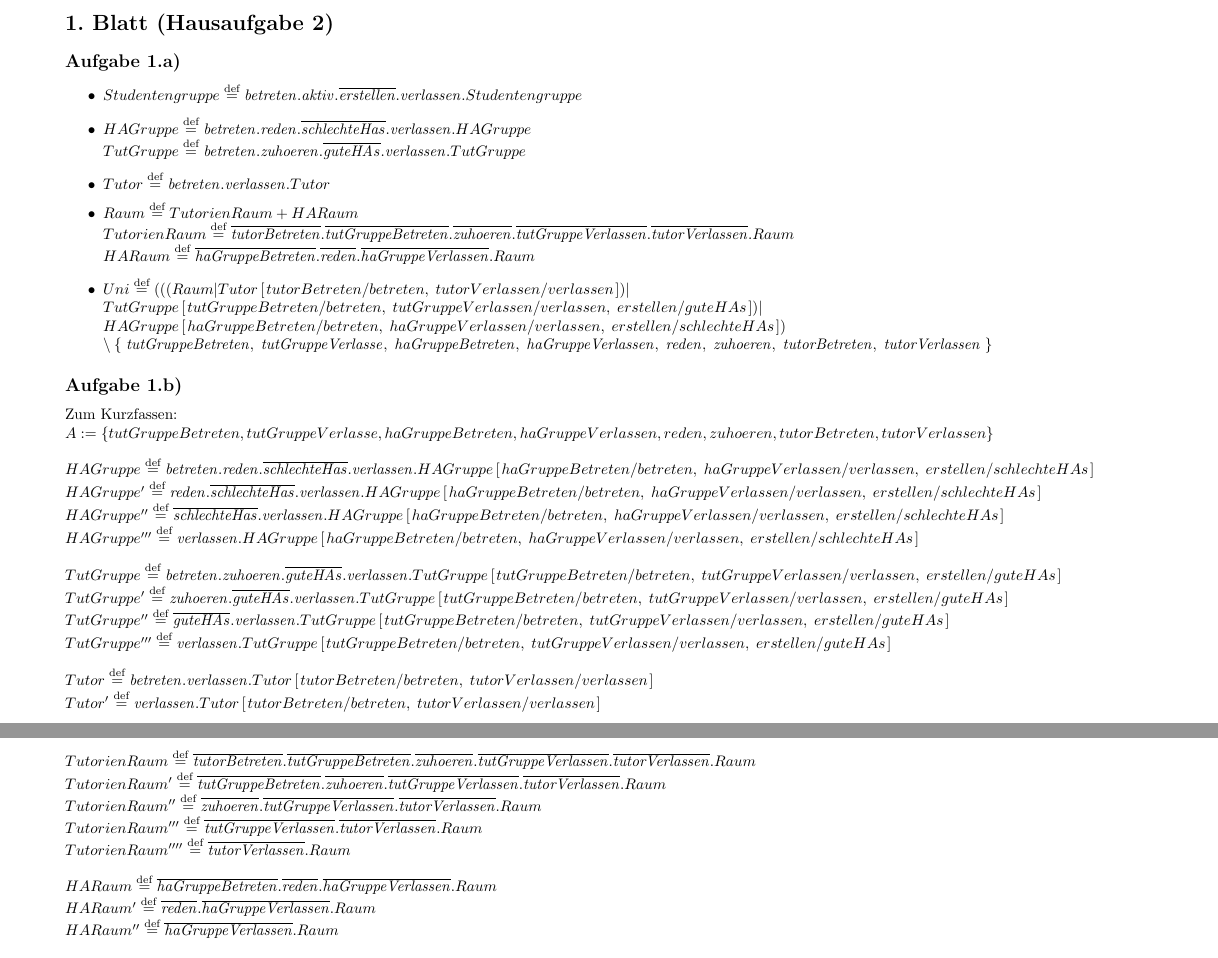
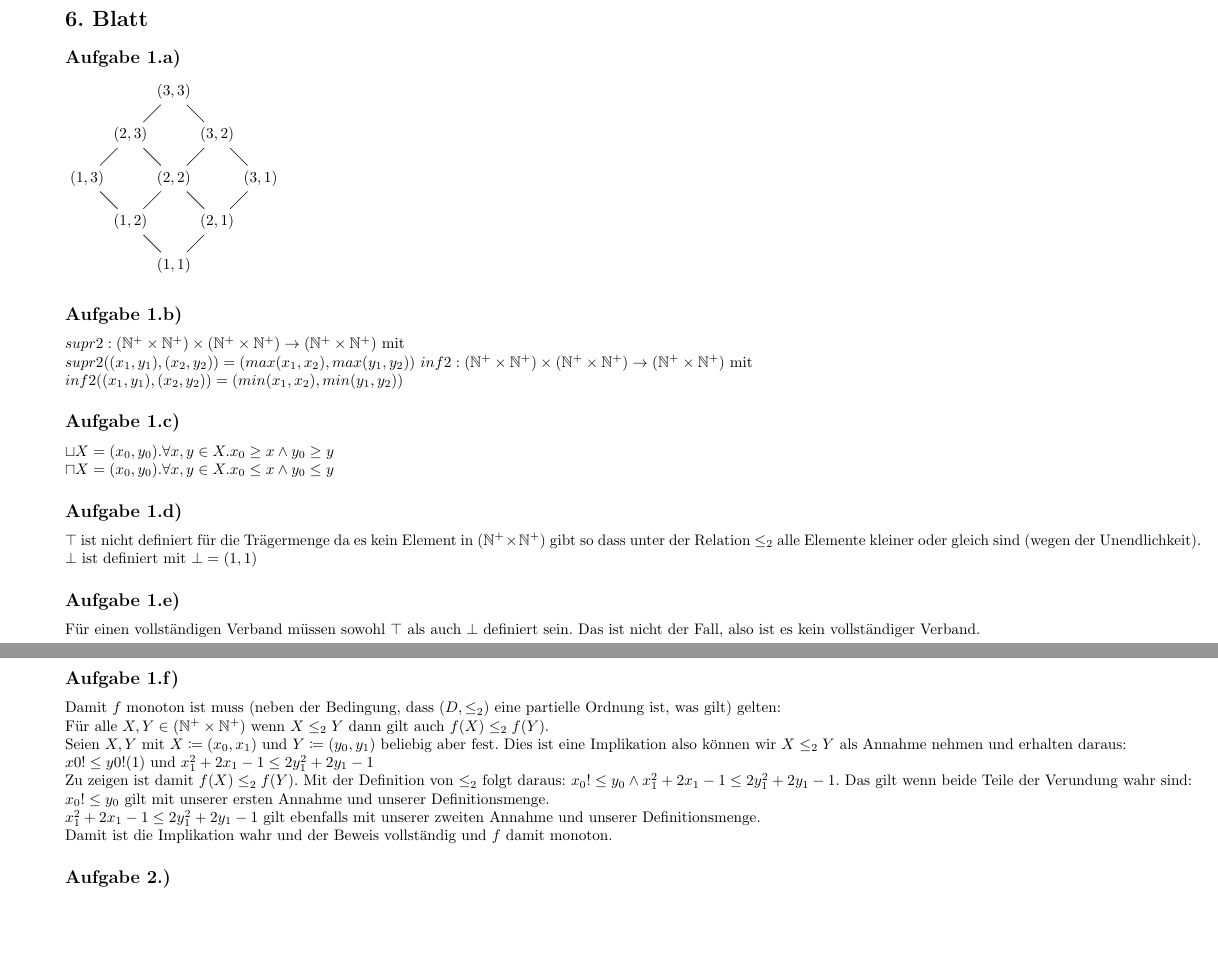
Before and after one commit to moritzschaefer/HAs, a LaTeX document (TheGI3/Abgabe2/ha.tex): two parts of pages 2 and 3 of 13, joined at a grey line, cut so that both start at the same text, the shorter picture padded with empty space. Compiled offline with pdfLaTeX.

```diff
--- a/TheGI3/Abgabe2/ha.tex
+++ b/TheGI3/Abgabe2/ha.tex
@@ -7,6 +7,7 @@
 \geometry{verbose,a4paper,tmargin=25mm,bmargin=25mm,lmargin=15mm,rmargin=20mm}
 \usepackage[arrow, matrix, curve]{xy}
 
+\usepackage{mathtools}
 
 \usepackage{semantic}
 \usepackage{xifthen} \usepackage{ifthen} \usepackage{ifmtarg} %\usepackage{graphicx} %wenn man die diagrame lieber so einscannt
@@ -44,53 +45,65 @@
 
 \newpage
 
-\section*{1. Blatt (Hausaufgabe 2)} % Produces section heading. Lower-level
+\section*{6. Blatt } % Produces section heading. Lower-level
 \subsection*{Aufgabe 1.a)}
 
-% aufzaehlung enumerate item
-\begin{itemize}
-  \item $ Studentengruppe \CCSDef \In{betreten}{}.\In{aktiv}{}.\Out{erstellen}{}.\In{verlassen}{}.Studentengruppe $
-  \item
-    $ HAGruppe \CCSDef \In{betreten}{}.\In{reden}{}.\Out{schlechteHas}{}.\In{verlassen}{}.HAGruppe $ \\
-    $ TutGruppe \CCSDef \In{betreten}{}.\In{zuhoeren}{}.\Out{guteHAs}{}.\In{verlassen}{}.TutGruppe $
+\begin{tikzpicture}
+  \node (max) at (0,2) {$(3,3)$};
 
-  \item
-$ Tutor \CCSDef \In{betreten}{}.\In{verlassen}{}.Tutor $
-\item
-  $ Raum \CCSDef TutorienRaum + HARaum \\
-TutorienRaum \CCSDef \Out{tutorBetreten}{}.\Out{tutGruppeBetreten}{}.\Out{zuhoeren}{}.\Out{tutGruppeVerlassen}{}.\Out{tutorVerlassen}{}.Raum \\
-HARaum \CCSDef \Out{haGruppeBetreten}{}.\Out{reden}{}.\Out{haGruppeVerlassen}{}.Raum $
-\item
+  \node (a) at (-1,1) {$(2,3)$};
+  \node (b) at (1,1) {$(3,2)$};
 
-  $ Uni \CCSDef  \Res {(((Raum | \Relabel {Tutor}{tutorBetreten/betreten,tutorVerlassen/verlassen}) | \\ \Relabel {TutGruppe}{tutGruppeBetreten/betreten,tutGruppeVerlassen/verlassen,erstellen/guteHAs} )| \\ \Relabel {HAGruppe}{haGruppeBetreten/betreten,haGruppeVerlassen/verlassen,erstellen/schlechteHAs})\\}{tutGruppeBetreten,tutGruppeVerlasse,haGruppeBetreten,haGruppeVerlassen,reden,zuhoeren,tutorBetreten,tutorVerlassen}  $
-\end{itemize}
+  \node (c) at (-2,0) {$(1,3)$};
+  \node (d) at (0,0) {$(2,2)$};
+  \node (e) at (2,0) {$(3,1)$};
+
+  \node (f) at (-1,-1) {$(1,2)$};
+  \node (g) at (1,-1) {$(2,1)$};
+
+  \node (min) at (0,-2) {$(1,1)$};
+
+  \draw (min)  -- (g) -- (e) -- (b) -- (max)
+    (min)  -- (f) -- (c) -- (a) -- (max)
+    (g)  -- (d) -- (b)
+    (f)  -- (d) -- (a);
+  %\draw[preaction={draw=white, -,line width=6pt}] (a) -- (e) -- (c);
+\end{tikzpicture}
+
 
 \subsection*{Aufgabe 1.b)}
 
-	Zum Kurzfassen:\\
-	$A := \{tutGruppeBetreten,tutGruppeVerlasse,haGruppeBetreten,haGruppeVerlassen,reden,zuhoeren,tutorBetreten,tutorVerlassen\}$\\ \\
-	$HAGruppe \CCSDef \Relabel {\In{betreten}{}.\In{reden}{}.\Out{schlechteHas}{}.\In{verlassen}{}.HAGruppe}{haGruppeBetreten/betreten,haGruppeVerlassen/verlassen,erstellen/schlechteHAs} $ \\
-	$HAGruppe' \CCSDef \Relabel {\In{reden}{}.\Out{schlechteHas}{}.\In{verlassen}{}.HAGruppe}{haGruppeBetreten/betreten,haGruppeVerlassen/verlassen,erstellen/schlechteHAs} $ \\
-	$HAGruppe'' \CCSDef \Relabel {\Out{schlechteHas}{}.\In{verlassen}{}.HAGruppe}{haGruppeBetreten/betreten,haGruppeVerlassen/verlassen,erstellen/schlechteHAs} $ \\
-	$HAGruppe''' \CCSDef \Relabel {\In{verlassen}{}.HAGruppe}{haGruppeBetreten/betreten,haGruppeVerlassen/verlassen,erstellen/schlechteHAs} $ \\ \\
-	$TutGruppe \CCSDef \Relabel {\In{betreten}{}.\In{zuhoeren}{}.\Out{guteHAs}{}.\In{verlassen}{}.TutGruppe}{tutGruppeBetreten/betreten,tutGruppeVerlassen/verlassen,erstellen/guteHAs}$\\
-	$TutGruppe' \CCSDef \Relabel {\In{zuhoeren}{}.\Out{guteHAs}{}.\In{verlassen}{}.TutGruppe}{tutGruppeBetreten/betreten,tutGruppeVerlassen/verlassen,erstellen/guteHAs}$\\
-	$TutGruppe'' \CCSDef \Relabel {\Out{guteHAs}{}.\In{verlassen}{}.TutGruppe}{tutGruppeBetreten/betreten,tutGruppeVerlassen/verlassen,erstellen/guteHAs}$\\
-	$TutGruppe''' \CCSDef \Relabel {\In{verlassen}{}.TutGruppe}{tutGruppeBetreten/betreten,tutGruppeVerlassen/verlassen,erstellen/guteHAs}$ \\ \\
-	$Tutor \CCSDef 	 \Relabel {\In{betreten}{}.\In{verlassen}{}.Tutor }{tutorBetreten/betreten,tutorVerlassen/verlassen}$ \\
-	$Tutor' \CCSDef 	 \Relabel {\In{verlassen}{}.Tutor }{tutorBetreten/betreten,tutorVerlassen/verlassen}$ \\ \\
-$
-TutorienRaum \CCSDef \Out{tutorBetreten}{}.\Out{tutGruppeBetreten}{}.\Out{zuhoeren}{}.\Out{tutGruppeVerlassen}{}.\Out{tutorVerlassen}{}.Raum \\
-TutorienRaum' \CCSDef \Out{tutGruppeBetreten}{}.\Out{zuhoeren}{}.\Out{tutGruppeVerlassen}{}.\Out{tutorVerlassen}{}.Raum \\
-TutorienRaum'' \CCSDef \Out{zuhoeren}{}.\Out{tutGruppeVerlassen}{}.\Out{tutorVerlassen}{}.Raum \\
-TutorienRaum''' \CCSDef \Out{tutGruppeVerlassen}{}.\Out{tutorVerlassen}{}.Raum \\
-TutorienRaum'''' \CCSDef \Out{tutorVerlassen}{}.Raum \\ \\
-$
-$
-HARaum \CCSDef \Out{haGruppeBetreten}{}.\Out{reden}{}.\Out{haGruppeVerlassen}{}.Raum \\
-HARaum' \CCSDef \Out{reden}{}.\Out{haGruppeVerlassen}{}.Raum \\
-HARaum'' \CCSDef \Out{haGruppeVerlassen}{}.Raum \\
-$
+$ supr2 : (\mathbb N^{+} \times \mathbb N^{+} ) \times (\mathbb N^{+} \times \mathbb N^{+} ) \rightarrow (\mathbb N^{+} \times \mathbb N^{+} )$ mit \\
+$ supr2((x_1,y_1),(x_2,y_2)) = (max(x_1, x_2), max(y_1, y_2)) $
+$ inf2 : (\mathbb N^{+} \times \mathbb N^{+} ) \times (\mathbb N^{+} \times \mathbb N^{+} ) \rightarrow (\mathbb N^{+} \times \mathbb N^{+} )$ mit \\
+$ inf2((x_1,y_1),(x_2,y_2)) = (min(x_1, x_2), min(y_1, y_2)) $
+
+\subsection*{Aufgabe 1.c)}
+
+$\sqcup X = (x_0, y_0).\forall x,y \in X. x_0 \ge x \wedge y_0 \ge y$ \\
+$\sqcap X = (x_0, y_0).\forall x,y \in X. x_0 \le x \wedge y_0 \le y$
+
+\subsection*{Aufgabe 1.d)}
+
+$\top$ ist nicht definiert für die Trägermenge da es kein Element in $(\mathbb N^{+} \times \mathbb N^{+} )$ gibt so dass unter der Relation $\le_2$ alle Elemente kleiner oder gleich sind (wegen der Unendlichkeit).\\
+$\bot$ ist definiert mit $\bot = (1,1)$
+\subsection*{Aufgabe 1.e)}
+Für einen vollständigen Verband müssen sowohl $\top$ als auch $\bot$ definiert sein. Das ist nicht der Fall, also ist es kein vollständiger Verband.
+\subsection*{Aufgabe 1.f)}
+Damit $f$ monoton ist muss (neben der Bedingung, dass $(D, \le_2)$ eine partielle Ordnung ist, was gilt) gelten: \\
+Für alle $X, Y \in (\mathbb N^{+} \times \mathbb N^{+} )$ wenn $X \le_2 Y$ dann gilt auch $f(X) \le_2 f(Y)$. \\
+Seien $X,Y$ mit $X \coloneqq (x_0, x_1)$ und $Y \coloneqq (y_0, y_1)$ beliebig aber fest.
+Dies ist eine Implikation also können wir $X \le_2 Y$ als Annahme nehmen und erhalten daraus: \\
+$ x0! \le y0! $(1) und $x_1^2+2 x_1 - 1 \le 2 y_1^2 + 2 y_1 -1$ \\
+Zu zeigen ist damit $f(X) \le_2 f(Y)$. Mit der Definition von $\le_2$ folgt daraus:
+$x_0! \le y_0 \wedge x_1^2 + 2x_1 -1 \le 2 y_1^2 + 2 y_1 -1$. Das gilt wenn beide Teile der Verundung wahr sind: \\
+$x_0! \le y_0$ gilt mit unserer ersten Annahme und unserer Definitionsmenge. \\
+$x_1^2 + 2x_1 -1 \le 2 y_1^2 + 2 y_1 -1$ gilt ebenfalls mit unserer zweiten Annahme und unserer Definitionsmenge. \\
+Damit ist die Implikation wahr und der Beweis vollständig und $f$ damit monoton.
+
+\subsection*{Aufgabe 2.)}
+
+\newpage
 
   \begin{minipage}{0.4\linewidth-7.112pt}
    \makebox[\linewidth]{
```
Also changed, not shown: TheGI3/Abgabe2/ha.tex (4 more changed lines).
